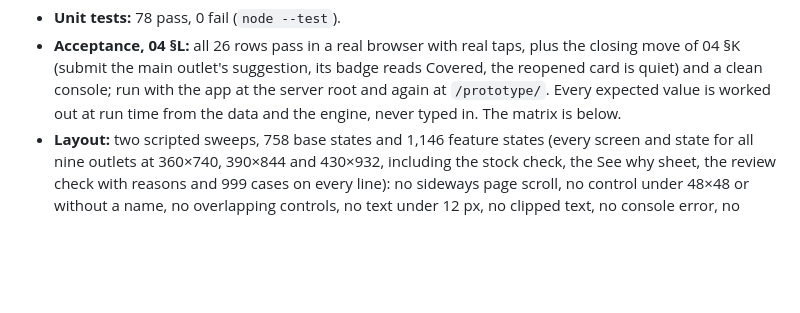
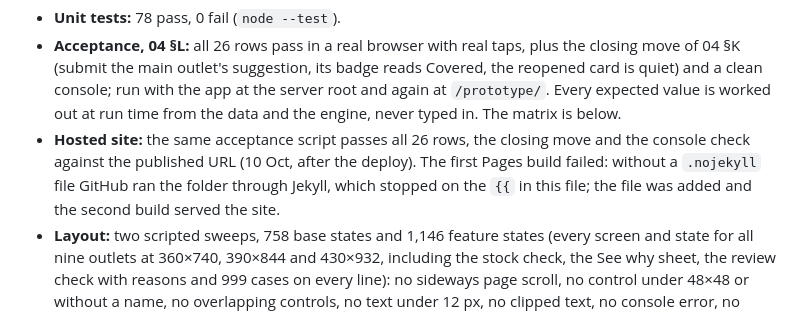
Before and after one commit to Aniket4501/fieldassist-right-order, a Markdown page: PROGRESS.md, the part around the change. Rendered like a GitHub page; blank space fills up the shorter version.

Commit message:
Record the check of the hosted site in PROGRESS.md
Co-Authored-By: Claude Opus 5.5 (1M context) <noreply@anthropic.com>
Claude-Session: https://claude.ai/code/session_01Ae2edFhd7gk8sYaXk4nwRb

```diff
--- a/PROGRESS.md
+++ b/PROGRESS.md
@@ -35,6 +35,7 @@ How the feature was checked (10 Oct, on the final code):
 
 - **Unit tests:** 78 pass, 0 fail (`node --test`).
 - **Acceptance, 04 §L:** all 26 rows pass in a real browser with real taps, plus the closing move of 04 §K (submit the main outlet's suggestion, its badge reads Covered, the reopened card is quiet) and a clean console; run with the app at the server root and again at `/prototype/`. Every expected value is worked out at run time from the data and the engine, never typed in. The matrix is below.
+- **Hosted site:** the same acceptance script passes all 26 rows, the closing move and the console check against the published URL (10 Oct, after the deploy). The first Pages build failed: without a `.nojekyll` file GitHub ran the folder through Jekyll, which stopped on the `{{` in this file; the file was added and the second build served the site.
 - **Layout:** two scripted sweeps, 758 base states and 1,146 feature states (every screen and state for all nine outlets at 360×740, 390×844 and 430×932, including the stock check, the See why sheet, the review check with reasons and 999 cases on every line): no sideways page scroll, no control under 48×48 or without a name, no overlapping controls, no text under 12 px, no clipped text, no console error, no failed request. What the sweeps list is by design or a false match: chips scrolled out of their own row, the words "Over credit" in the review footer, and the word "low" ("Running low at the distributor", "Low · 2–4 cases") matching a risk-appetite value.
 - **Odd data:** with damaged copies of the data files served to the browser (an outlet without credit, cooler, cluster, glass or notes; no peer table; no calendar; no order history; no route plan; no distributor stock; no schemes; products without prices) every screen still renders and nothing is logged as an error. An outlet with no history and no peer data reads "Check data".
 - **Rules:** searches over `js/`, `css/` and `index.html` find no device clock, randomness, locale formatting, `innerHTML`, absolute path, external URL, or outlet id, SKU, product name or channel name typed into code.
```
